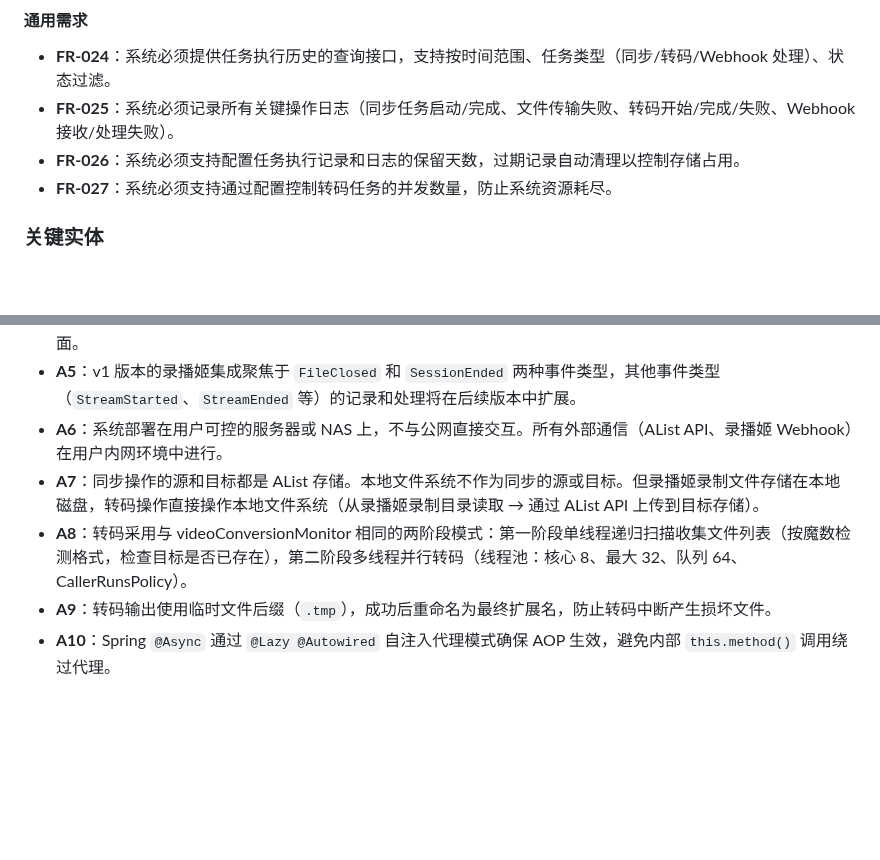
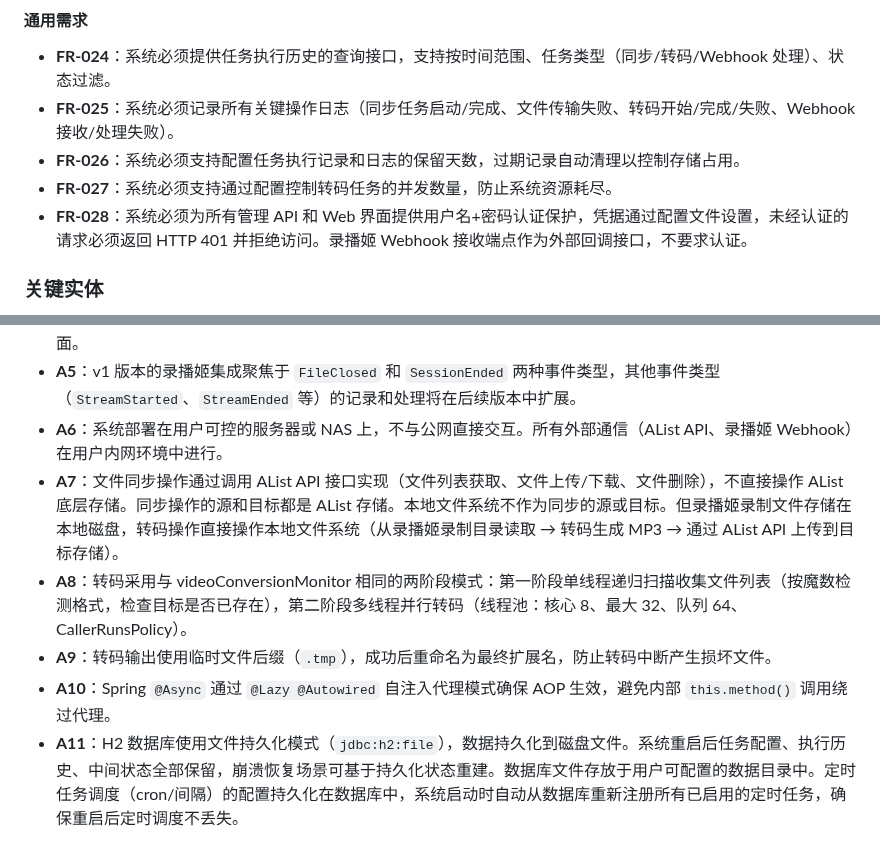
Before and after one commit to lldwb/AList-Media-Sync, a Markdown page: specs/001-alist-media-sync/spec.md, 2 parts joined by grey strips. Drawn GitHub-style; blank space fills up the shorter version.

```diff
--- a/specs/001-alist-media-sync/spec.md
+++ b/specs/001-alist-media-sync/spec.md
@@ -138,6 +153,7 @@
 - **FR-025**：系统必须记录所有关键操作日志（同步任务启动/完成、文件传输失败、转码开始/完成/失败、Webhook 接收/处理失败）。
 - **FR-026**：系统必须支持配置任务执行记录和日志的保留天数，过期记录自动清理以控制存储占用。
 - **FR-027**：系统必须支持通过配置控制转码任务的并发数量，防止系统资源耗尽。
+- **FR-028**：系统必须为所有管理 API 和 Web 界面提供用户名+密码认证保护，凭据通过配置文件设置，未经认证的请求必须返回 HTTP 401 并拒绝访问。录播姬 Webhook 接收端点作为外部回调接口，不要求认证。
 
 ### 关键实体
 
@@ -168,7 +184,8 @@
 - **A4**：目标用户为有一定技术能力的用户（能够部署 AList、录播姬等工具），系统提供 REST API 和管理 Web 界面。
 - **A5**：v1 版本的录播姬集成聚焦于 `FileClosed` 和 `SessionEnded` 两种事件类型，其他事件类型（`StreamStarted`、`StreamEnded` 等）的记录和处理将在后续版本中扩展。
 - **A6**：系统部署在用户可控的服务器或 NAS 上，不与公网直接交互。所有外部通信（AList API、录播姬 Webhook）在用户内网环境中进行。
-- **A7**：同步操作的源和目标都是 AList 存储。本地文件系统不作为同步的源或目标。但录播姬录制文件存储在本地磁盘，转码操作直接操作本地文件系统（从录播姬录制目录读取 → 通过 AList API 上传到目标存储）。
+- **A7**：文件同步操作通过调用 AList API 接口实现（文件列表获取、文件上传/下载、文件删除），不直接操作 AList 底层存储。同步操作的源和目标都是 AList 存储。本地文件系统不作为同步的源或目标。但录播姬录制文件存储在本地磁盘，转码操作直接操作本地文件系统（从录播姬录制目录读取 → 转码生成 MP3 → 通过 AList API 上传到目标存储）。
 - **A8**：转码采用与 videoConversionMonitor 相同的两阶段模式：第一阶段单线程递归扫描收集文件列表（按魔数检测格式，检查目标是否已存在），第二阶段多线程并行转码（线程池：核心 8、最大 32、队列 64、CallerRunsPolicy）。
 - **A9**：转码输出使用临时文件后缀（`.tmp`），成功后重命名为最终扩展名，防止转码中断产生损坏文件。
 - **A10**：Spring `@Async` 通过 `@Lazy @Autowired` 自注入代理模式确保 AOP 生效，避免内部 `this.method()` 调用绕过代理。
+- **A11**：H2 数据库使用文件持久化模式（`jdbc:h2:file`），数据持久化到磁盘文件。系统重启后任务配置、执行历史、中间状态全部保留，崩溃恢复场景可基于持久化状态重建。数据库文件存放于用户可配置的数据目录中。定时任务调度（cron/间隔）的配置持久化在数据库中，系统启动时自动从数据库重新注册所有已启用的定时任务，确保重启后定时调度不丢失。
```
Also changed, not shown: other parts of specs/001-alist-media-sync/spec.md (+18 -3 lines).
